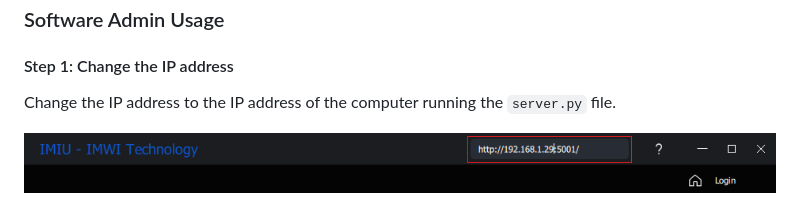
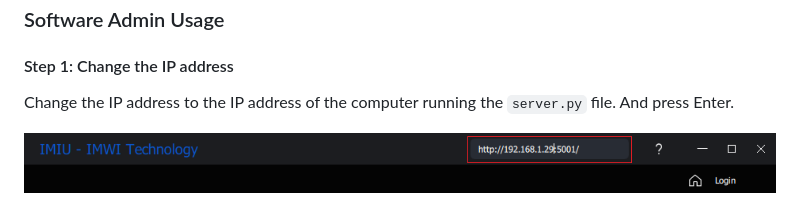
Before and after one commit to deltaxrobot/deltax_labeling_software, a Markdown page: README.md, the part around the change. Drawn GitHub-style.

```diff
--- a/README.md
+++ b/README.md
@@ -36,7 +36,7 @@ Clone or download this repository to access the Delta X Labeling Software and Py
 
 #### Step 1: Change the IP address
 
-Change the IP address to the IP address of the computer running the `server.py` file.
+Change the IP address to the IP address of the computer running the `server.py` file. And press Enter.
 
 ![Step 1](./imgs/change_ip_adress.png)
 
```
